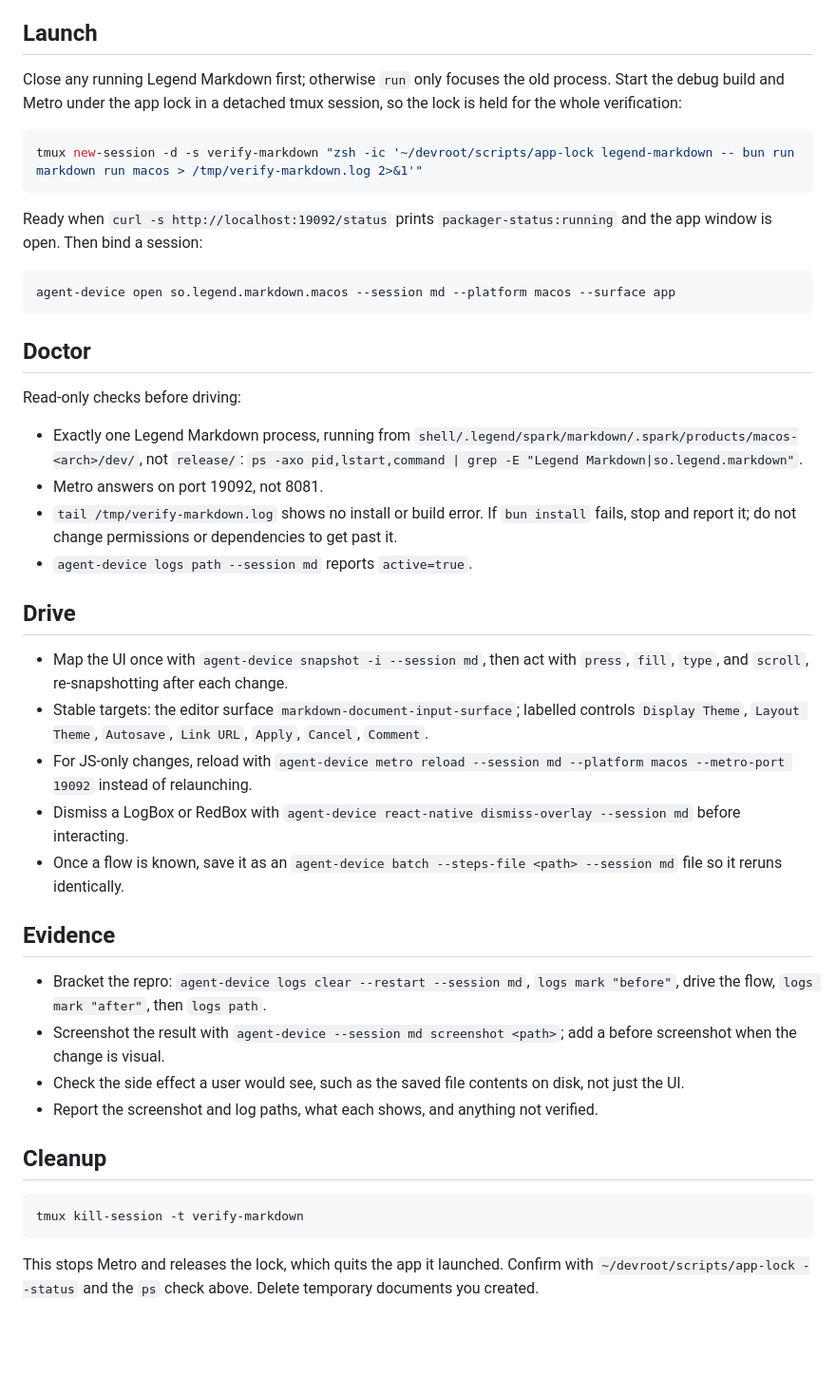
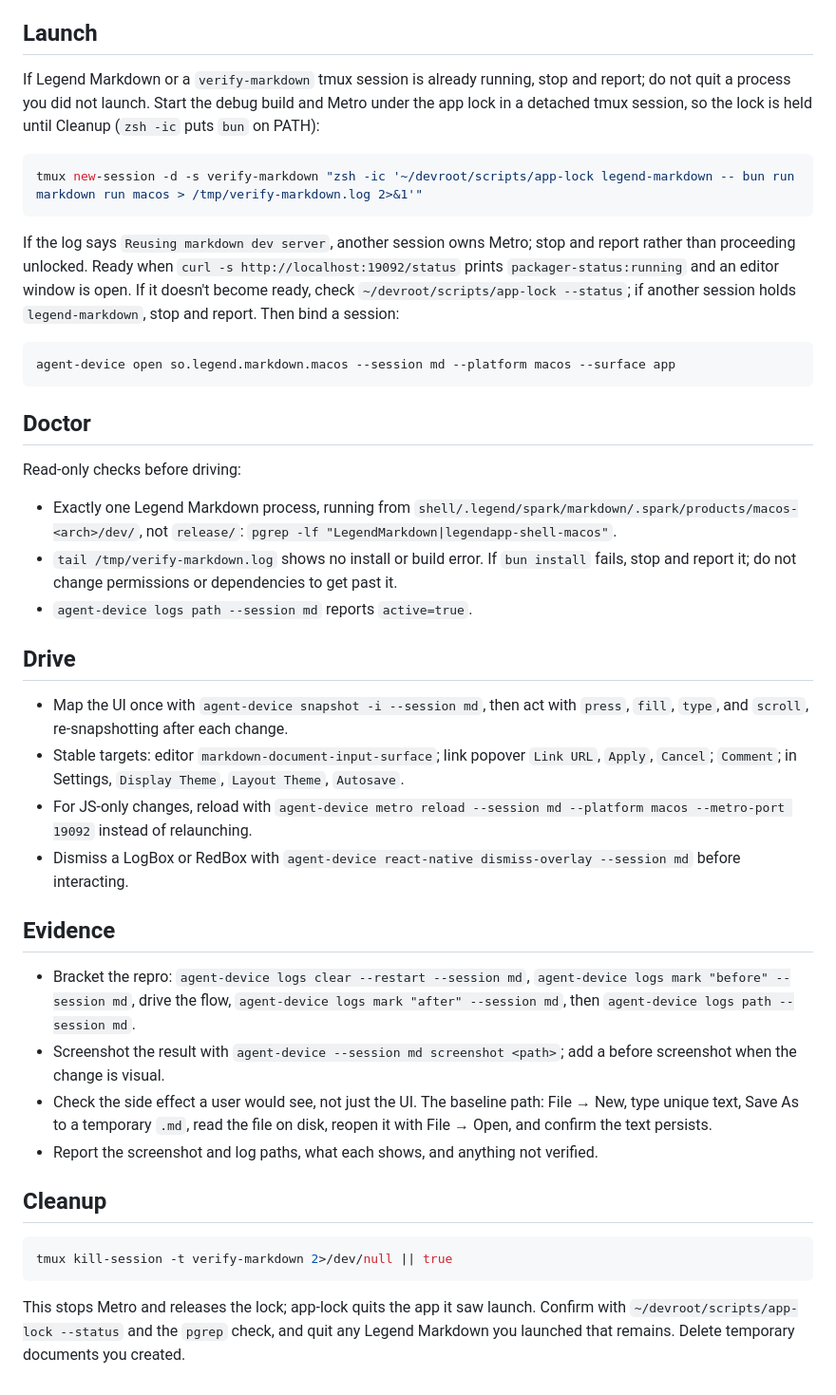
Before and after one commit to LegendApp/legend-apps, a Markdown page: skills/verify-markdown/SKILL.md, the part around the change. Shown at 95% size. Drawn GitHub-style; blank space fills up the shorter version.

Commit message:
docs: guard Legend Markdown verification launch and cleanup

````diff
--- a/skills/verify-markdown/SKILL.md
+++ b/skills/verify-markdown/SKILL.md
@@ -9,13 +9,13 @@ Run from the `legend-apps` checkout. [docs/agent-runtime.md](../../docs/agent-ru
 
 ## Launch
 
-Close any running Legend Markdown first; otherwise `run` only focuses the old process. Start the debug build and Metro under the app lock in a detached tmux session, so the lock is held for the whole verification:
+If Legend Markdown or a `verify-markdown` tmux session is already running, stop and report; do not quit a process you did not launch. Start the debug build and Metro under the app lock in a detached tmux session, so the lock is held until Cleanup (`zsh -ic` puts `bun` on PATH):
 
 ```sh
 tmux new-session -d -s verify-markdown "zsh -ic '~/devroot/scripts/app-lock legend-markdown -- bun run markdown run macos > /tmp/verify-markdown.log 2>&1'"
 ```
 
-Ready when `curl -s http://localhost:19092/status` prints `packager-status:running` and the app window is open. Then bind a session:
+If the log says `Reusing markdown dev server`, another session owns Metro; stop and report rather than proceeding unlocked. Ready when `curl -s http://localhost:19092/status` prints `packager-status:running` and an editor window is open. If it doesn't become ready, check `~/devroot/scripts/app-lock --status`; if another session holds `legend-markdown`, stop and report. Then bind a session:
 
 ```sh
 agent-device open so.legend.markdown.macos --session md --platform macos --surface app
@@ -25,30 +25,28 @@ agent-device open so.legend.markdown.macos --session md --platform macos --surfa
 
 Read-only checks before driving:
 
-- Exactly one Legend Markdown process, running from `shell/.legend/spark/markdown/.spark/products/macos-<arch>/dev/`, not `release/`: `ps -axo pid,lstart,command | grep -E "Legend Markdown|so.legend.markdown"`.
-- Metro answers on port 19092, not 8081.
+- Exactly one Legend Markdown process, running from `shell/.legend/spark/markdown/.spark/products/macos-<arch>/dev/`, not `release/`: `pgrep -lf "LegendMarkdown|legendapp-shell-macos"`.
 - `tail /tmp/verify-markdown.log` shows no install or build error. If `bun install` fails, stop and report it; do not change permissions or dependencies to get past it.
 - `agent-device logs path --session md` reports `active=true`.
 
 ## Drive
 
 - Map the UI once with `agent-device snapshot -i --session md`, then act with `press`, `fill`, `type`, and `scroll`, re-snapshotting after each change.
-- Stable targets: the editor surface `markdown-document-input-surface`; labelled controls `Display Theme`, `Layout Theme`, `Autosave`, `Link URL`, `Apply`, `Cancel`, `Comment`.
+- Stable targets: editor `markdown-document-input-surface`; link popover `Link URL`, `Apply`, `Cancel`; `Comment`; in Settings, `Display Theme`, `Layout Theme`, `Autosave`.
 - For JS-only changes, reload with `agent-device metro reload --session md --platform macos --metro-port 19092` instead of relaunching.
 - Dismiss a LogBox or RedBox with `agent-device react-native dismiss-overlay --session md` before interacting.
-- Once a flow is known, save it as an `agent-device batch --steps-file <path> --session md` file so it reruns identically.
 
 ## Evidence
 
-- Bracket the repro: `agent-device logs clear --restart --session md`, `logs mark "before"`, drive the flow, `logs mark "after"`, then `logs path`.
+- Bracket the repro: `agent-device logs clear --restart --session md`, `agent-device logs mark "before" --session md`, drive the flow, `agent-device logs mark "after" --session md`, then `agent-device logs path --session md`.
 - Screenshot the result with `agent-device --session md screenshot <path>`; add a before screenshot when the change is visual.
-- Check the side effect a user would see, such as the saved file contents on disk, not just the UI.
+- Check the side effect a user would see, not just the UI. The baseline path: File → New, type unique text, Save As to a temporary `.md`, read the file on disk, reopen it with File → Open, and confirm the text persists.
 - Report the screenshot and log paths, what each shows, and anything not verified.
 
 ## Cleanup
 
 ```sh
-tmux kill-session -t verify-markdown
+tmux kill-session -t verify-markdown 2>/dev/null || true
 ```
 
-This stops Metro and releases the lock, which quits the app it launched. Confirm with `~/devroot/scripts/app-lock --status` and the `ps` check above. Delete temporary documents you created.
+This stops Metro and releases the lock; app-lock quits the app it saw launch. Confirm with `~/devroot/scripts/app-lock --status` and the `pgrep` check, and quit any Legend Markdown you launched that remains. Delete temporary documents you created.
````
